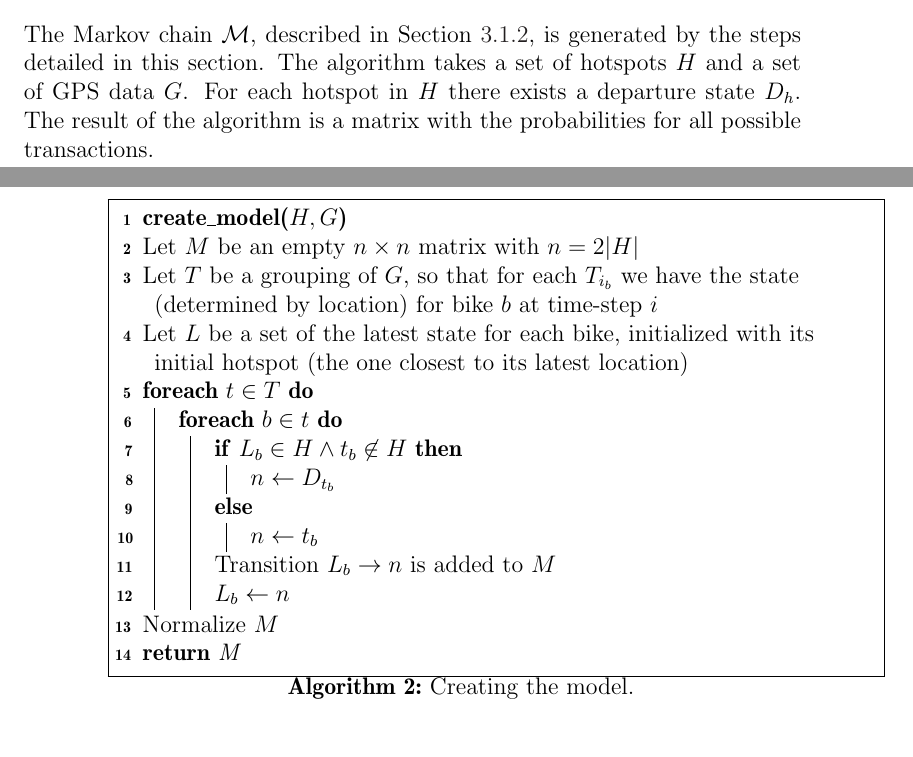
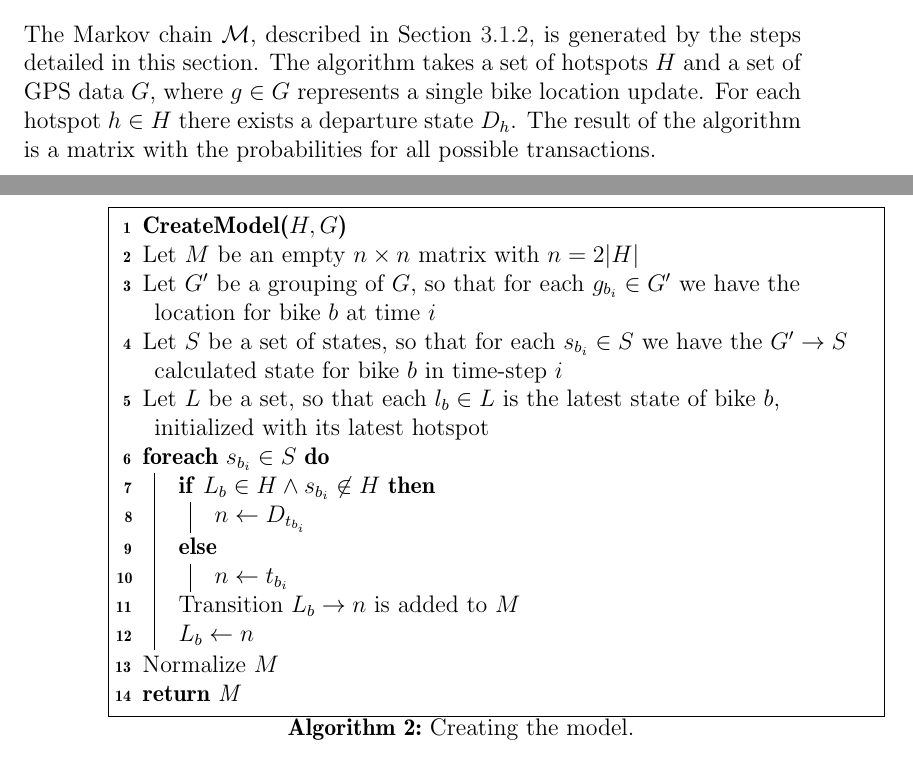
Before and after one commit to sw701e14/report, a LaTeX thesis (main.tex, which reads content/creating_markov_chains.tex): two parts of pages 33 and 34 of 61, joined at a grey line, cut so that both start at the same text. Compiled offline with pdfLaTeX; a LaTeX package or settings file that is missing is left out.

Commit message:
Tried making more clear how states are obtained from gps location in creating model algo

```diff
--- a/content/creating_markov_chains.tex
+++ b/content/creating_markov_chains.tex
@@ -1,20 +1,20 @@
 \section{Generating the Model}\label{sec:generatemarkov}
 The Markov chain $\mathcal{M}$, described in \Cref{markov}, is generated by the steps detailed in this section.
-The algorithm takes a set of hotspots $H$ and a set of GPS data $G$. For each hotspot in $H$ there exists a departure state $D_h$.
+The algorithm takes a set of hotspots $H$ and a set of GPS data $G$, where $g \in G$ represents a single bike location update. For each hotspot $h \in H$ there exists a departure state $D_h$.
 The result of the algorithm is a matrix with the probabilities for all possible transactions.
 
 \begin{algorithm}[H]
 \SetAlgoNoEnd
-\textbf{create\_model($H, G$)} \\
+\textbf{CreateModel($H, G$)} \\
 Let $M$ be an empty $n \times n$ matrix with $n = 2|H|$ \\
-Let $T$ be a grouping of $G$, so that for each $T_{i_b}$ we have the state (determined by location) for bike $b$ at time-step $i$\\
-Let $L$ be a set of the latest state for each bike, initialized with its initial hotspot (the one closest to its latest location)\\
-\ForEach{$t \in T$}
-  {\ForEach{$b \in t$}
-    {\If{$L_b \in H \land t_b \not\in H$}{$n \leftarrow D_{t_b}$}
-    \Else{$n \leftarrow t_b$}
+Let $G'$ be a grouping of $G$, so that for each $g_{b_i} \in G'$ we have the location for bike $b$ at time $i$\\
+Let $S$ be a set of states, so that for each $s_{b_i} \in S$ we have the $G' \rightarrow S$ calculated state for bike $b$ in time-step $i$\\
+Let $L$ be a set, so that each $l_b \in L$ is the latest state of bike $b$, initialized with its latest hotspot\\
+\ForEach{$s_{b_i} \in S$}
+    {\If{$L_b \in H \land s_{b_i} \not\in H$}{$n \leftarrow D_{t_{b_i}}$}
+    \Else{$n \leftarrow t_{b_i}$}
     Transition $L_b \rightarrow n$ is added to $M$\\
-     $L_b \leftarrow n$}}
+     $L_b \leftarrow n$}
 Normalize $M$\\
 \Return{M}
 \caption{Creating the model.}
```
